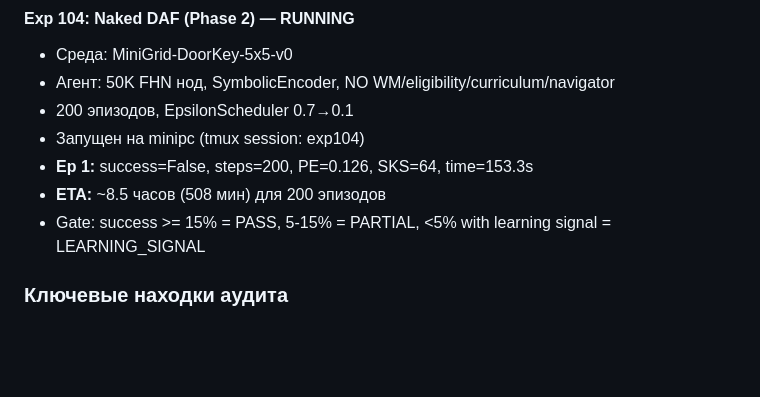
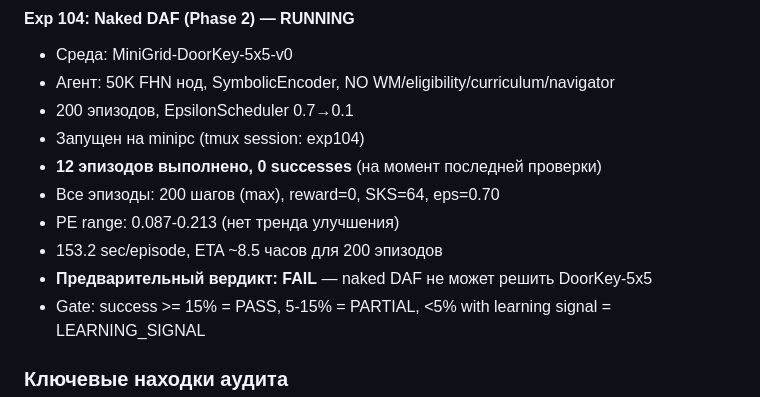
Before and after one commit to VSmirno/agi, a Markdown page: _docs/autonomous-log-2026-04-02-stage44.md, the part around the change. Drawn GitHub-style; blank space fills up the shorter version.

Commit message:
docs: Stage 44 — exp104 partial results: 0/12 success, likely FAIL
Naked DAF (50K FHN, SymbolicEncoder, no extras) on DoorKey-5x5:
12 episodes completed, all failures (200 max steps, 0 reward).
PE range 0.087-0.213, no improvement trend.
153.2s/episode, experiment continues on minipc.

Combined with audit findings (coupling timescale 50x mismatch,
SDR 1.2% node coverage), this confirms that the core pipeline
needs architectural adjustments, not more parameter tuning.

Co-Authored-By: Claude Opus 4.6 (1M context) <noreply@anthropic.com>

```diff
--- a/_docs/autonomous-log-2026-04-02-stage44.md
+++ b/_docs/autonomous-log-2026-04-02-stage44.md
@@ -44,8 +44,11 @@ Stages 0-43 COMPLETE. Stage 44: Foundation Audit — проверка корре
 - Агент: 50K FHN нод, SymbolicEncoder, NO WM/eligibility/curriculum/navigator
 - 200 эпизодов, EpsilonScheduler 0.7→0.1
 - Запущен на minipc (tmux session: exp104)
-- **Ep 1:** success=False, steps=200, PE=0.126, SKS=64, time=153.3s
-- **ETA:** ~8.5 часов (508 мин) для 200 эпизодов
+- **12 эпизодов выполнено, 0 successes** (на момент последней проверки)
+- Все эпизоды: 200 шагов (max), reward=0, SKS=64, eps=0.70
+- PE range: 0.087-0.213 (нет тренда улучшения)
+- 153.2 sec/episode, ETA ~8.5 часов для 200 эпизодов
+- **Предварительный вердикт: FAIL** — naked DAF не может решить DoorKey-5x5
 - Gate: success >= 15% = PASS, 5-15% = PARTIAL, <5% with learning signal = LEARNING_SIGNAL
 
 ### Ключевые находки аудита
```
Also changed, not shown: docs/reports/stage-44-report.md (+1 -1 lines).
